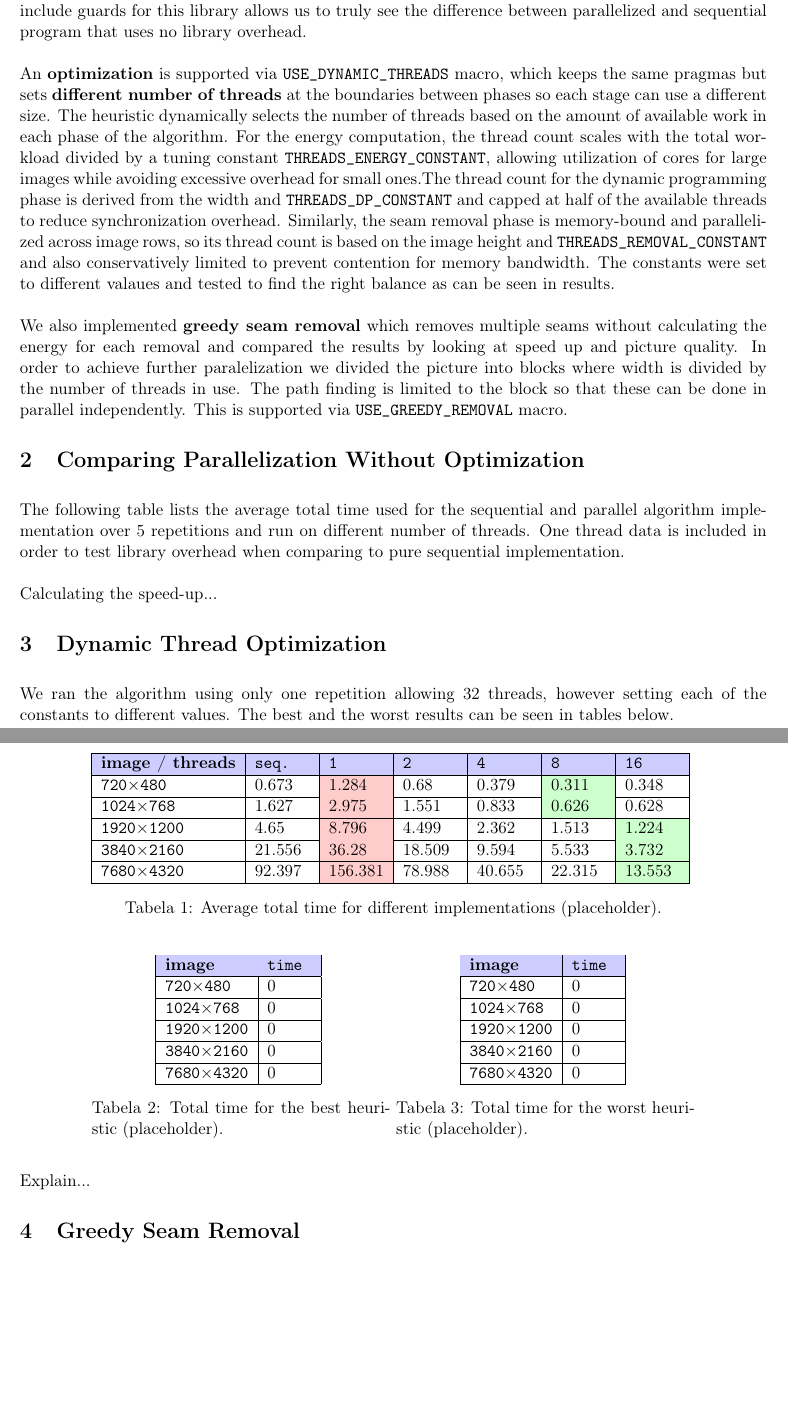
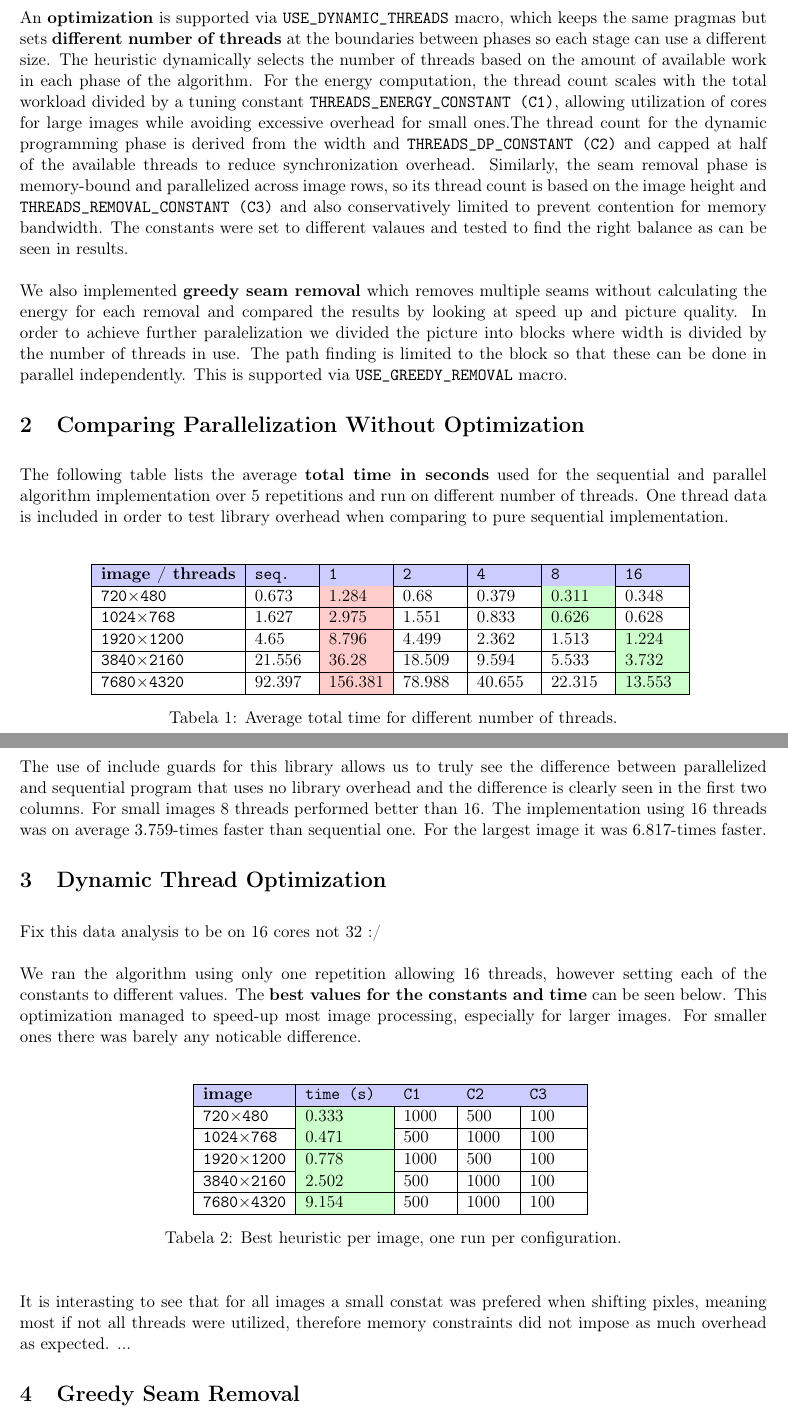
Before and after one commit to Edelwy/HPC, a LaTeX problem sheet (Assignment1/latex/main.tex): two parts of pages 1 and 2 of 2, joined at a grey line, cut so that both start at the same text, the shorter picture padded with empty space. Compiled offline with pdfLaTeX.

Commit message:
improve results and make report consistent

```diff
--- a/Assignment1/latex/main.tex
+++ b/Assignment1/latex/main.tex
@@ -9,17 +9,19 @@ Our scripts and modified source code can be found in our \href{https://github.co
 
 \section{Implementation}
 
-The baseline parallel version uses \href{https://www.openmp.org/wp-content/uploads/OpenMP-4.0-C.pdf}{\textbf{OpenMP}} library and can be enabled via \texttt{USE\_OMP} macro. This includes parallization per pixel in the energy calculation, parallelization per row in seam identification and parallelization in pixel removal per seam partitions which are dependant on height. The use of include guards for this library allows us to truly see the difference between parallelized and sequential program that uses no library overhead.
+The baseline parallel version uses \href{https://www.openmp.org/wp-content/uploads/OpenMP-4.0-C.pdf}{\textbf{OpenMP}} library and can be enabled via \texttt{USE\_OMP} macro. This includes parallization per pixel in the energy calculation, parallelization per row in seam identification and parallelization in pixel removal per seam partitions which are dependant on height.
 
-An \textbf{optimization} is supported via \texttt{USE\_DYNAMIC\_THREADS} macro, which keeps the same pragmas but sets \textbf{different number of threads} at the boundaries between phases so each stage can use a different size. The heuristic dynamically selects the number of threads based on the amount of available work in each phase of the algorithm. For the energy computation, the thread count scales with the total workload divided by a tuning constant \texttt{THREADS\_ENERGY\_CONSTANT}, allowing utilization of cores for large images while avoiding excessive overhead for small ones.The thread count for the dynamic programming phase is derived from the width and \texttt{THREADS\_DP\_CONSTANT} and capped at half of the available threads to reduce synchronization overhead. Similarly, the seam removal phase is memory-bound and parallelized across image rows, so its thread count is based on the image height and \texttt{THREADS\_REMOVAL\_CONSTANT} and also conservatively limited to prevent contention for memory bandwidth. The constants were set to different valaues and tested to find the right balance as can be seen in results.
+%TODO
+
+An \textbf{optimization} is supported via \texttt{USE\_DYNAMIC\_THREADS} macro, which keeps the same pragmas but sets \textbf{different number of threads} at the boundaries between phases so each stage can use a different size. The heuristic dynamically selects the number of threads based on the amount of available work in each phase of the algorithm. For the energy computation, the thread count scales with the total workload divided by a tuning constant \texttt{THREADS\_ENERGY\_CONSTANT (C1)}, allowing utilization of cores for large images while avoiding excessive overhead for small ones.The thread count for the dynamic programming phase is derived from the width and \texttt{THREADS\_DP\_CONSTANT (C2)} and capped at half of the available threads to reduce synchronization overhead. Similarly, the seam removal phase is memory-bound and parallelized across image rows, so its thread count is based on the image height and \texttt{THREADS\_REMOVAL\_CONSTANT (C3)} and also conservatively limited to prevent contention for memory bandwidth. The constants were set to different valaues and tested to find the right balance as can be seen in results.
 
 We also implemented \textbf{greedy seam removal} which removes multiple seams without calculating the energy for each removal and compared the results by looking at speed up and picture quality. In order to achieve further paralelization we divided the picture into blocks where width is divided by the number of threads in use. The path finding is limited to the block so that these can be done in parallel independently. This is supported via \texttt{USE\_GREEDY\_REMOVAL} macro.
 
 \section{Comparing Parallelization Without Optimization}
 
-The following table lists the average total time used for the sequential and parallel algorithm implementation over 5 repetitions and run on different number of threads. One thread data is included in order to test library overhead when comparing to pure sequential implementation.
+The following table lists the average \textbf{total time in seconds} used for the sequential and parallel algorithm implementation over 5 repetitions and run on different number of threads. One thread data is included in order to test library overhead when comparing to pure sequential implementation.
 
-\begin{figure}[!hbpt]
+\begin{figure}[H]
     \begin{minipage}{\textwidth}
         \begin{table}[H]
             \centering
@@ -31,50 +33,37 @@ The following table lists the average total time used for the sequential and par
                 \texttt{3840$\times$2160} & 21.556 & \cellcolor{red!20}36.28 & 18.509 & 9.594 & 5.533 & \cellcolor{green!20}3.732   \\ \hline
                 \texttt{7680$\times$4320} & 92.397 & \cellcolor{red!20}156.381 & 78.988 & 40.655 & 22.315 & \cellcolor{green!20}13.553  \\ \hline
             \end{tabular}
-            \caption{Average total time for different implementations (placeholder).}
+            \caption{Average total time for different number of threads.}
         \end{table}
     \end{minipage}
 \end{figure}
 
-Calculating the speed-up...
+The use of include guards for this library allows us to truly see the difference between parallelized and sequential program that uses no library overhead and the difference is clearly seen in the first two columns. For small images 8 threads performed better than 16. The implementation using 16 threads was on average $3.759$-times faster than sequential one. For the largest image it was $6.817$-times faster.
 
 \section{Dynamic Thread Optimization}
 
-We ran the algorithm using only one repetition allowing 32 threads, however setting each of the constants to different values. The best and the worst results can be seen in tables below.
+Fix this data analysis to be on 16 cores not 32 :/
 
-\begin{figure}[!hbpt]
-    \center
-    \begin{minipage}{0.4\textwidth}
+We ran the algorithm using only one repetition allowing 16 threads, however setting each of the constants to different values. The \textbf{best values for the constants and time} can be seen below. This optimization managed to speed-up most image processing, especially for larger images. For smaller ones there was barely any noticable difference.
+
+\begin{figure}[H]
+    \begin{minipage}{\textwidth}
         \begin{table}[H]
             \centering
-            \begin{tabular}{|l|*{1}{p{1cm}|}} \hline
-                \cellcolor{blue!20}\textbf{image} & \cellcolor{blue!20}\texttt{time} \\ \hline
-                \texttt{720$\times$480}  & 0 \\ \hline
-                \texttt{1024$\times$768} & 0 \\ \hline
-                \texttt{1920$\times$1200}& 0 \\ \hline
-                \texttt{3840$\times$2160}& 0 \\ \hline
-                \texttt{7680$\times$4320}& 0 \\ \hline
+            \begin{tabular}{|l|p{1.8cm}|p{1cm}|p{1cm}|p{1.1cm}|} \hline
+                \cellcolor{blue!20}\textbf{image} & \cellcolor{blue!20}\texttt{time (s)} & \cellcolor{blue!20}\texttt{C1} & \cellcolor{blue!20}\texttt{C2} & \cellcolor{blue!20}\texttt{C3} \\ \hline
+                \texttt{720$\times$480} & \cellcolor{green!20}0.333 & 1000 & 500 & 100 \\ \hline
+                \texttt{1024$\times$768} & \cellcolor{green!20}0.471 & 500 & 1000 & 100 \\ \hline
+                \texttt{1920$\times$1200} & \cellcolor{green!20}0.778 & 1000 & 500 & 100 \\ \hline
+                \texttt{3840$\times$2160} & \cellcolor{green!20}2.502 & 500 & 1000 & 100 \\ \hline
+                \texttt{7680$\times$4320} & \cellcolor{green!20}9.154 & 500 & 1000 & 100 \\ \hline
             \end{tabular}
-            \caption{Total time for the best heuristic (placeholder).}
-        \end{table}
-    \end{minipage}
-    \begin{minipage}{0.4\textwidth}
-        \begin{table}[H]
-            \centering
-            \begin{tabular}{|l|*{1}{p{1cm}|}} \hline
-                \cellcolor{blue!20}\textbf{image} & \cellcolor{blue!20}\texttt{time} \\ \hline
-                \texttt{720$\times$480}  & 0 \\ \hline
-                \texttt{1024$\times$768} & 0 \\ \hline
-                \texttt{1920$\times$1200}& 0 \\ \hline
-                \texttt{3840$\times$2160}& 0 \\ \hline
-                \texttt{7680$\times$4320}& 0 \\ \hline
-            \end{tabular}
-            \caption{Total time for the worst heuristic (placeholder).}
+            \caption{Best heuristic per image, one run per configuration.}
         \end{table}
     \end{minipage}
 \end{figure}
 
-Explain...
+It is interasting to see that for all images a small constat was prefered when shifting pixles, meaning most if not all threads were utilized, therefore memory constraints did not impose as much overhead as expected. ...
 
 \section{Greedy Seam Removal}
 
```
Also changed, not shown: Assignment1/src/code/seam-carving.c (+7 -7 lines), Assignment1/src/code/benchmark_optimizations.sh, 1 other file.
